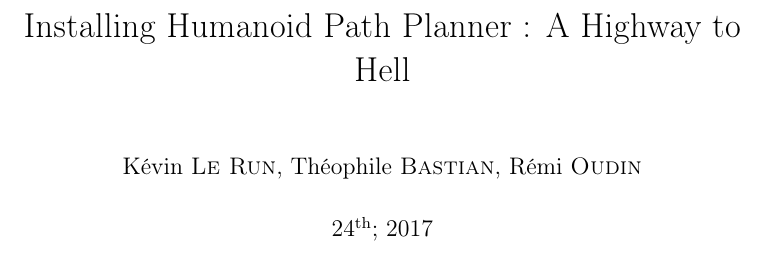
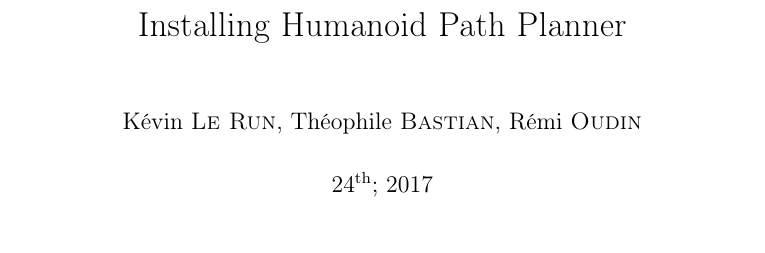
Before and after one commit to Gu1nness/hpp-hillare-trailer, a LaTeX document (hpp_report/hpp_report.tex): part of page 1 of 4, cut so that both start at the same text. Compiled offline with pdfLaTeX.

Commit message:
Remove troll full title

```diff
--- a/hpp_report/hpp_report.tex
+++ b/hpp_report/hpp_report.tex
@@ -7,7 +7,7 @@
 \usepackage{hyperref}
 
 \author{Kévin \textsc{Le Run}, Théophile \textsc{Bastian}, Rémi \textsc{Oudin}}
-\title{Installing Humanoid Path Planner~: A Highway to Hell}
+\title{Installing Humanoid Path Planner}
 \date{24\textsuperscript{th}; 2017}
 
 \begin{document}
```
